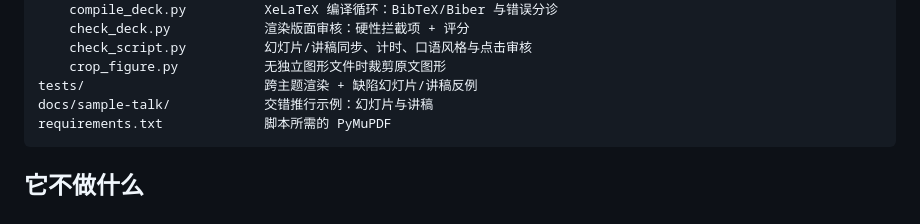
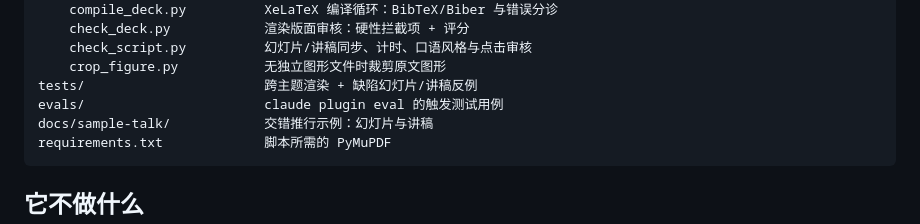
Before and after one commit to hanlulong/econ-slides-skill, a Markdown page: README.zh-CN.md, the part around the change. Drawn GitHub-style.

Commit message:
List the trigger evals in the README trees and CHANGELOG

````diff
--- a/README.zh-CN.md
+++ b/README.zh-CN.md
@@ -200,6 +200,7 @@ skills/econ-slides/          技能本体（手动安装时链接这个文件夹
     check_script.py          幻灯片/讲稿同步、计时、口语风格与点击审核
     crop_figure.py           无独立图形文件时裁剪原文图形
 tests/                       跨主题渲染 + 缺陷幻灯片/讲稿反例
+evals/                       claude plugin eval 的触发测试用例
 docs/sample-talk/            交错推行示例：幻灯片与讲稿
 requirements.txt             脚本所需的 PyMuPDF
 ```
````
Also changed, not shown: CHANGELOG.md (+2 -0 lines), README.md (+1 -0 lines).
